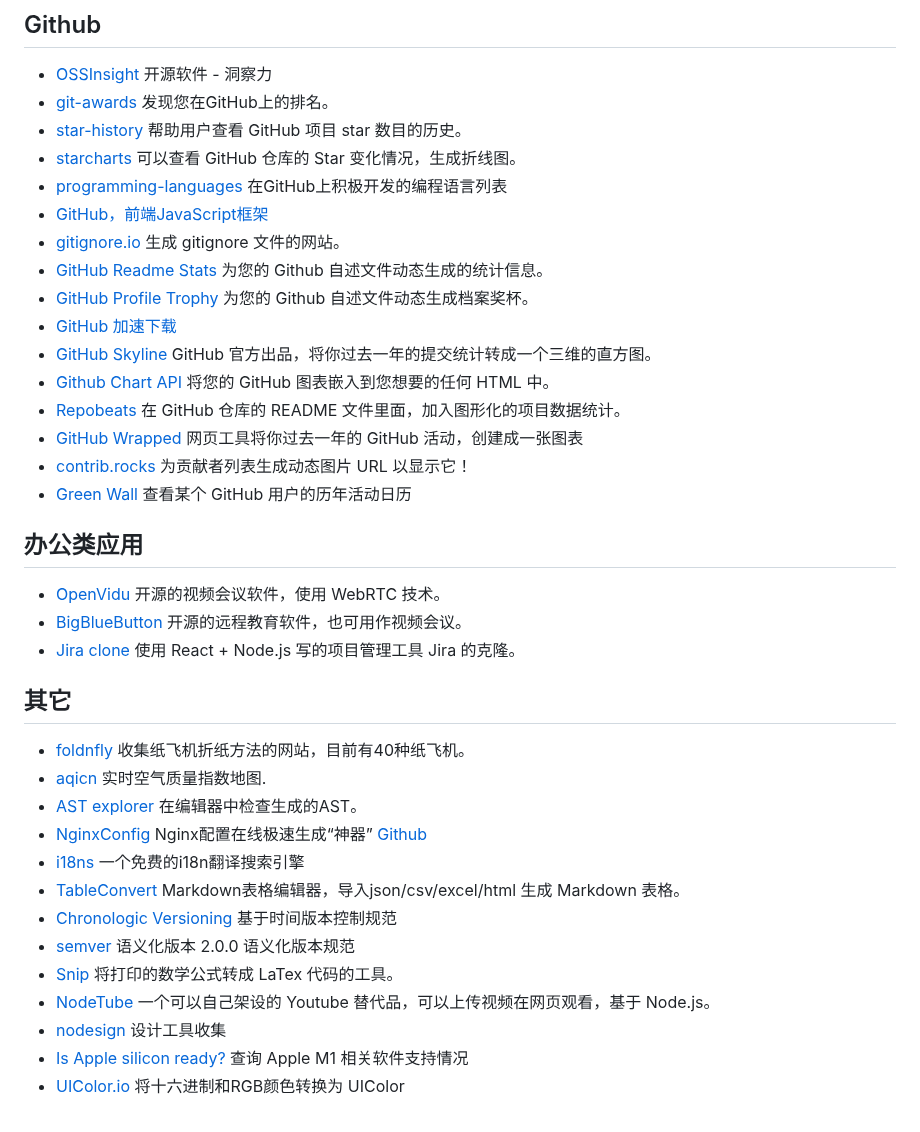
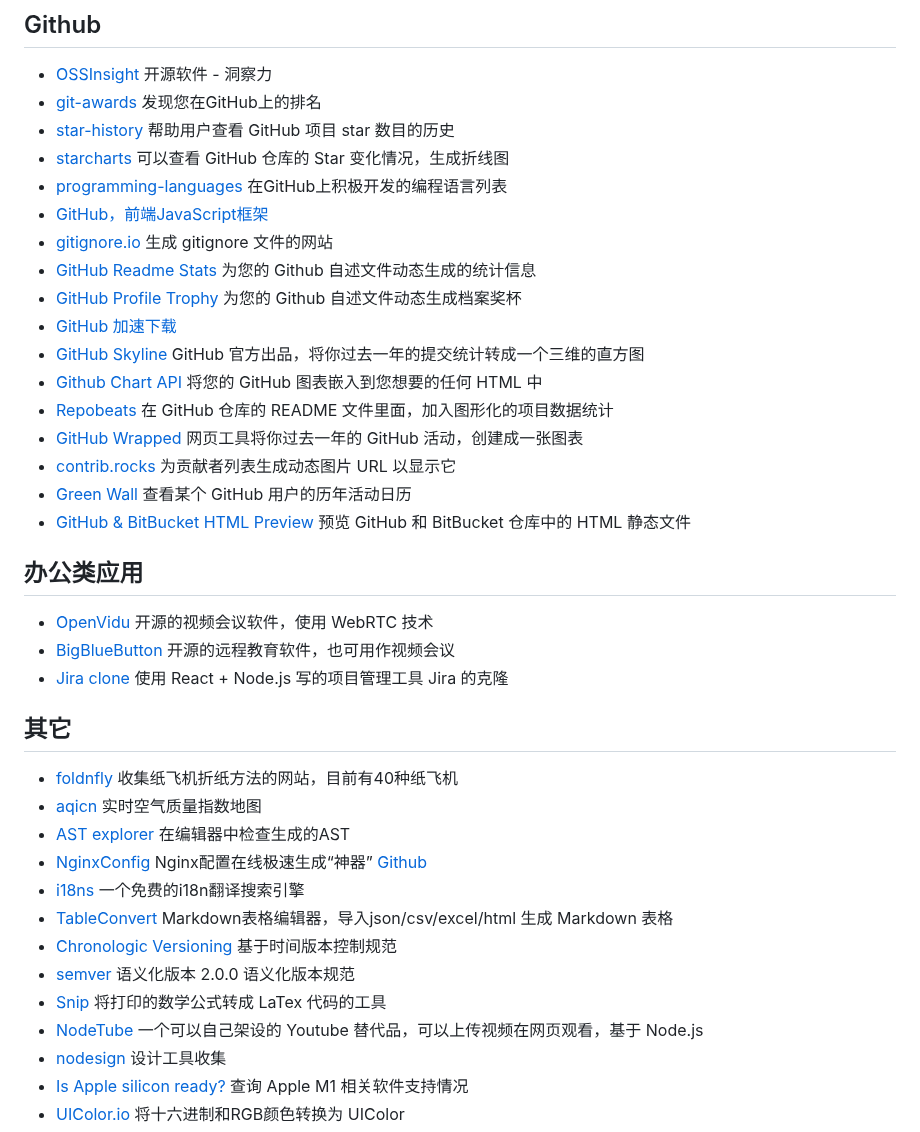
Before and after one commit to jaywcjlove/handbook, a Markdown page: docs/awesome.md, the part around one of its changes. GitHub-like rendering.

```diff
--- a/docs/awesome.md
+++ b/docs/awesome.md
@@ -141,40 +141,41 @@
 ## Github
 
 - [OSSInsight](https://ossinsight.io/) 开源软件 - 洞察力
-- [git-awards](http://git-awards.com/) 发现您在GitHub上的排名。
-- [star-history](https://github.com/timqian/star-history) 帮助用户查看 GitHub 项目 star 数目的历史。
-- [starcharts](https://github.com/caarlos0/starcharts) 可以查看 GitHub 仓库的 Star 变化情况，生成折线图。
+- [git-awards](http://git-awards.com/) 发现您在GitHub上的排名
+- [star-history](https://github.com/timqian/star-history) 帮助用户查看 GitHub 项目 star 数目的历史
+- [starcharts](https://github.com/caarlos0/starcharts) 可以查看 GitHub 仓库的 Star 变化情况，生成折线图
 - [programming-languages](https://github.com/showcases/programming-languages/) 在GitHub上积极开发的编程语言列表
 - [GitHub，前端JavaScript框架](https://github.com/showcases/front-end-javascript-frameworks)
-- [gitignore.io](https://gitignore.io/) 生成 gitignore 文件的网站。
-- [GitHub Readme Stats](https://github.com/anuraghazra/github-readme-stats) 为您的 Github 自述文件动态生成的统计信息。
-- [GitHub Profile Trophy](https://github.com/ryo-ma/github-profile-trophy) 为您的 Github 自述文件动态生成档案奖杯。
+- [gitignore.io](https://gitignore.io/) 生成 gitignore 文件的网站
+- [GitHub Readme Stats](https://github.com/anuraghazra/github-readme-stats) 为您的 Github 自述文件动态生成的统计信息
+- [GitHub Profile Trophy](https://github.com/ryo-ma/github-profile-trophy) 为您的 Github 自述文件动态生成档案奖杯
 - [GitHub 加速下载](http://toolwa.com/github/)
-- [GitHub Skyline](https://skyline.github.com) GitHub 官方出品，将你过去一年的提交统计转成一个三维的直方图。
-- [Github Chart API](https://ghchart.rshah.org/) 将您的 GitHub 图表嵌入到您想要的任何 HTML 中。
-- [Repobeats](https://repobeats.axiom.co/) 在 GitHub 仓库的 README 文件里面，加入图形化的项目数据统计。
+- [GitHub Skyline](https://skyline.github.com) GitHub 官方出品，将你过去一年的提交统计转成一个三维的直方图
+- [Github Chart API](https://ghchart.rshah.org/) 将您的 GitHub 图表嵌入到您想要的任何 HTML 中
+- [Repobeats](https://repobeats.axiom.co/) 在 GitHub 仓库的 README 文件里面，加入图形化的项目数据统计
 - [GitHub Wrapped](https://www.githubtrends.io/) 网页工具将你过去一年的 GitHub 活动，创建成一张图表
-- [contrib.rocks](https://contrib.rocks/) 为贡献者列表生成动态图片 URL 以显示它！
+- [contrib.rocks](https://contrib.rocks/) 为贡献者列表生成动态图片 URL 以显示它
 - [Green Wall](https://github.com/Codennnn/Green-Wall) 查看某个 GitHub 用户的历年活动日历
+- [GitHub & BitBucket HTML Preview](https://htmlpreview.github.io/) 预览 GitHub 和 BitBucket 仓库中的 HTML 静态文件
 
 ## 办公类应用
 
-- [OpenVidu](https://github.com/OpenVidu/openvidu) 开源的视频会议软件，使用 WebRTC 技术。
-- [BigBlueButton](https://github.com/bigbluebutton/bigbluebutton) 开源的远程教育软件，也可用作视频会议。
-- [Jira clone](https://github.com/oldboyxx/jira_clone) 使用 React + Node.js 写的项目管理工具 Jira 的克隆。
+- [OpenVidu](https://github.com/OpenVidu/openvidu) 开源的视频会议软件，使用 WebRTC 技术
+- [BigBlueButton](https://github.com/bigbluebutton/bigbluebutton) 开源的远程教育软件，也可用作视频会议
+- [Jira clone](https://github.com/oldboyxx/jira_clone) 使用 React + Node.js 写的项目管理工具 Jira 的克隆
 
 ## 其它
 
-- [foldnfly](https://www.foldnfly.com) 收集纸飞机折纸方法的网站，目前有40种纸飞机。
-- [aqicn](http://aqicn.org) 实时空气质量指数地图.
-- [AST explorer](https://github.com/fkling/astexplorer) 在编辑器中检查生成的AST。
+- [foldnfly](https://www.foldnfly.com) 收集纸飞机折纸方法的网站，目前有40种纸飞机
+- [aqicn](http://aqicn.org) 实时空气质量指数地图
+- [AST explorer](https://github.com/fkling/astexplorer) 在编辑器中检查生成的AST
 - [NginxConfig](https://nginxconfig.io/) Nginx配置在线极速生成“神器” [Github](https://github.com/digitalocean/nginxconfig.io)
 - [i18ns](https://i18ns.com/) 一个免费的i18n翻译搜索引擎
-- [TableConvert](https://tableconvert.com/) Markdown表格编辑器，导入json/csv/excel/html 生成 Markdown 表格。
+- [TableConvert](https://tableconvert.com/) Markdown表格编辑器，导入json/csv/excel/html 生成 Markdown 表格
 - [Chronologic Versioning](https://chronver.org/) 基于时间版本控制规范
 - [semver](https://semver.org/lang/zh-CN/) 语义化版本 2.0.0 语义化版本规范
-- [Snip](https://mathpix.com/) 将打印的数学公式转成 LaTex 代码的工具。
-- [NodeTube](https://github.com/mayeaux/nodetube) 一个可以自己架设的 Youtube 替代品，可以上传视频在网页观看，基于 Node.js。
+- [Snip](https://mathpix.com/) 将打印的数学公式转成 LaTex 代码的工具
+- [NodeTube](https://github.com/mayeaux/nodetube) 一个可以自己架设的 Youtube 替代品，可以上传视频在网页观看，基于 Node.js
 - [nodesign](https://nodesign.dev/) 设计工具收集
 - [Is Apple silicon ready?](https://isapplesiliconready.com/for/developer/) 查询 Apple M1 相关软件支持情况
 - [UIColor.io](https://www.uicolor.io) 将十六进制和RGB颜色转换为 UIColor
```
Also changed, not shown: other parts of docs/awesome.md (+19 -19 lines).
